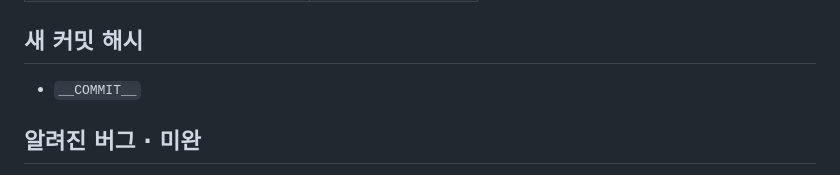
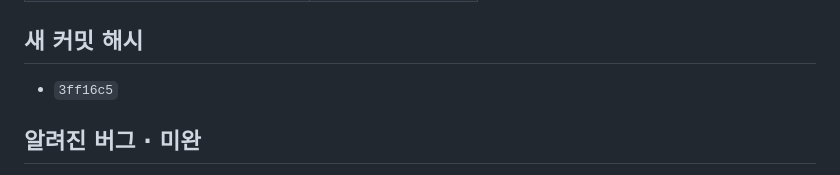
Before and after one commit to jh82130351/land-grab-game, a Markdown page: docs/09-online-match.md, the part around the change. Drawn GitHub-style.

Commit message:
docs(09): 온라인 대전 보고서 + 커밋 해시
Co-Authored-By: Claude Opus 5 (1M context) <noreply@anthropic.com>
Claude-Session: https://claude.ai/code/session_017vGi7TTwDVQv2CE3utjzb1

```diff
--- a/docs/09-online-match.md
+++ b/docs/09-online-match.md
@@ -155,7 +155,7 @@ cp index.html ~/.openclaw-mir/workspace/land-grab/index.html
 | **wss://valuetopic.com/game/ws** | 경기 중계 동작 확인 |
 
 ## 새 커밋 해시
-- `__COMMIT__`
+- `3ff16c5`
 
 ## 알려진 버그 · 미완
 1. **보간 없음.** 상대 캐릭터가 18Hz로 툭툭 움직인다. 지시대로 정확성을 택한 결과다.
```
